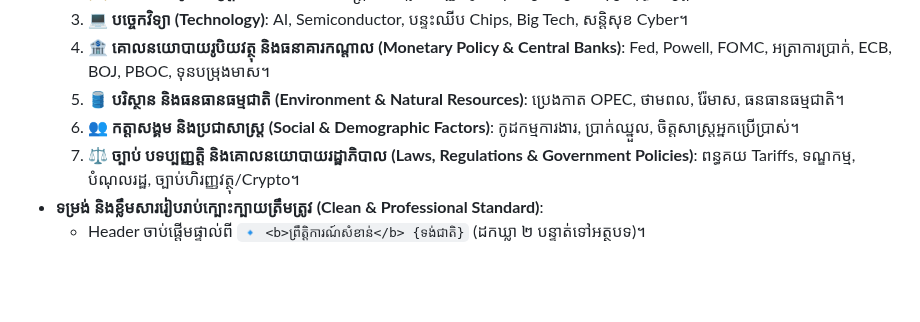
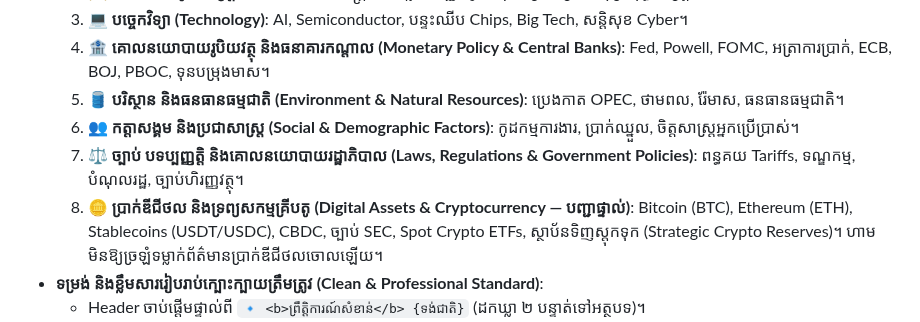
Before and after one commit to ynkkxxz-max/xauusd-news-bot, a Markdown page: GEMINI.md, the part around the change. Drawn GitHub-style; blank space fills up the shorter version.

```diff
--- a/GEMINI.md
+++ b/GEMINI.md
@@ -72,7 +72,8 @@ This repository is governed by the 5 Golden Principles established by the system
   4. 🏦 **គោលនយោបាយរូបិយវត្ថុ និងធនាគារកណ្តាល (Monetary Policy & Central Banks)**: Fed, Powell, FOMC, អត្រាការប្រាក់, ECB, BOJ, PBOC, ទុនបម្រុងមាស។
   5. 🛢️ **បរិស្ថាន និងធនធានធម្មជាតិ (Environment & Natural Resources)**: ប្រេងកាត OPEC, ថាមពល, រ៉ែមាស, ធនធានធម្មជាតិ។
   6. 👥 **កត្តាសង្គម និងប្រជាសាស្ត្រ (Social & Demographic Factors)**: កូដកម្មការងារ, ប្រាក់ឈ្នួល, ចិត្តសាស្ត្រអ្នកប្រើប្រាស់។
-  7. ⚖️ **ច្បាប់ បទប្បញ្ញត្តិ និងគោលនយោបាយរដ្ឋាភិបាល (Laws, Regulations & Government Policies)**: ពន្ធគយ Tariffs, ទណ្ឌកម្ម, បំណុលរដ្ឋ, ច្បាប់ហិរញ្ញវត្ថុ/Crypto។
+  7. ⚖️ **ច្បាប់ បទប្បញ្ញត្តិ និងគោលនយោបាយរដ្ឋាភិបាល (Laws, Regulations & Government Policies)**: ពន្ធគយ Tariffs, ទណ្ឌកម្ម, បំណុលរដ្ឋ, ច្បាប់ហិរញ្ញវត្ថុ។
+  8. 🪙 **ប្រាក់ឌីជីថល និងទ្រព្យសកម្មគ្រីបតូ (Digital Assets & Cryptocurrency — បញ្ជាផ្ទាល់)**: Bitcoin (BTC), Ethereum (ETH), Stablecoins (USDT/USDC), CBDC, ច្បាប់ SEC, Spot Crypto ETFs, ស្ថាប័នទិញស្តុកទុក (Strategic Crypto Reserves)។ ហាមមិនឱ្យច្រឡំទម្លាក់ព័ត៌មានប្រាក់ឌីជីថលចោលឡើយ។
 - **ទម្រង់ និងខ្លឹមសាររៀបរាប់ក្បោះក្បាយត្រឹមត្រូវ (Clean & Professional Standard)**:
   - Header ចាប់ផ្ដើមផ្ទាល់ពី `🔹 <b>ព្រឹត្តិការណ៍សំខាន់</b> {ទង់ជាតិ}` (ដកឃ្លា ២ បន្ទាត់ទៅអត្ថបទ)។
   - សាច់រឿងព័ត៌មានក្បោះក្បាយ ត្រឹមត្រូវតាមដំណើររឿងពិតជាភាសាខ្មែរសុទ្ធសាធ (គ្មានចំណងជើងភាសាអង់គ្លេសនៅខាងមុខឡើយ)។
```
